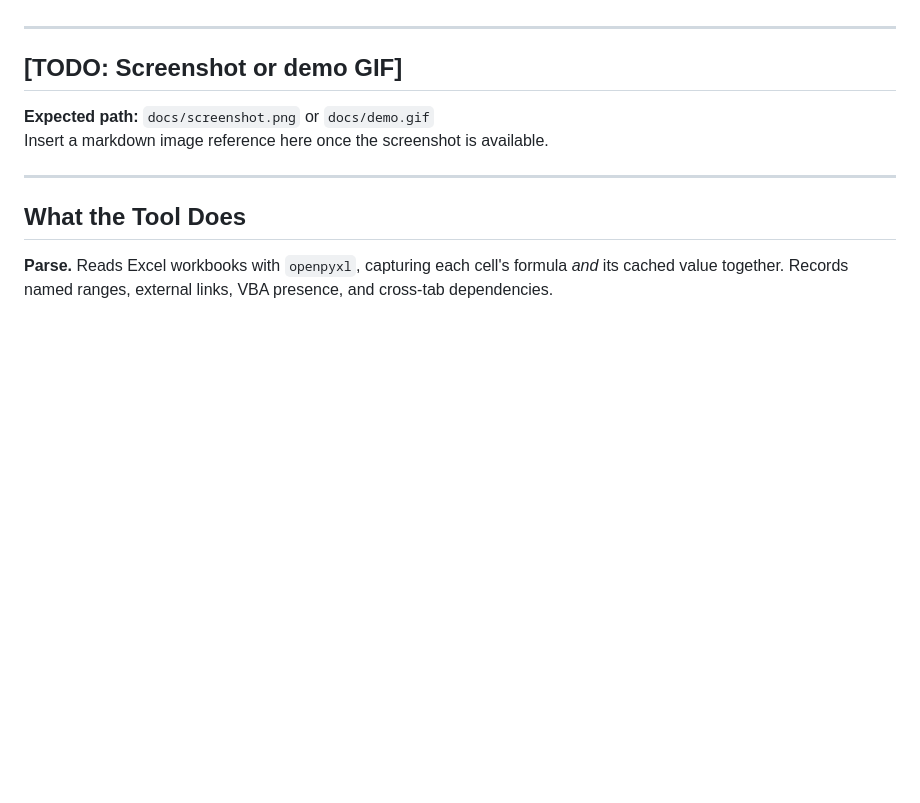
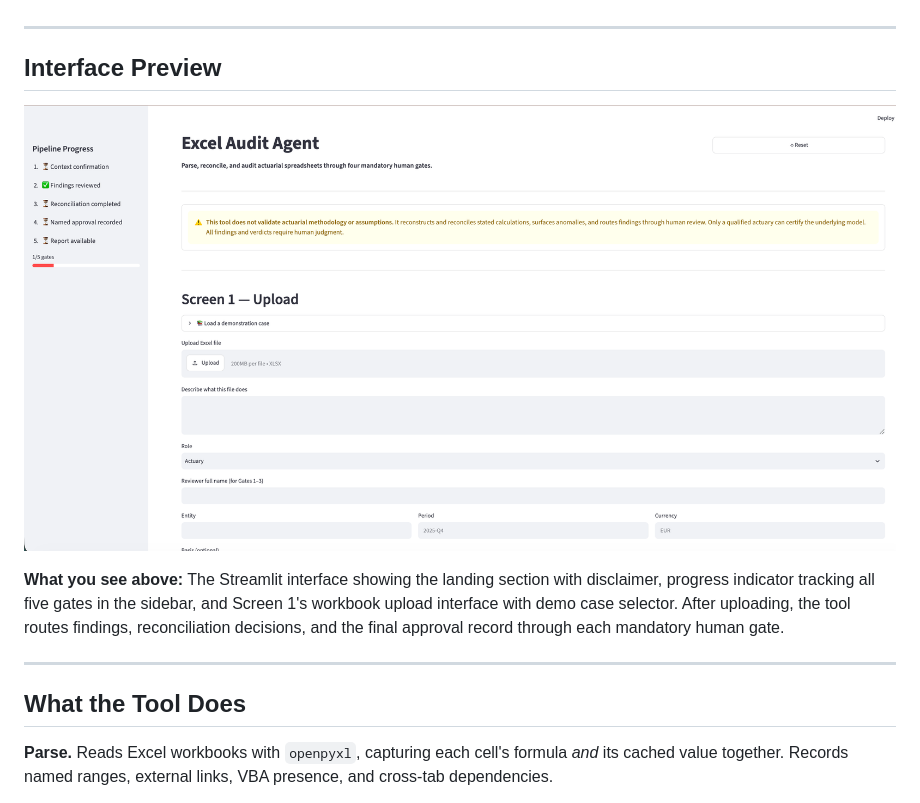
Before and after one commit to ISHUKLA/Excel-Audit-agent, a Markdown page: README.md, the part around the change. Rendered like a GitHub page; pictures changed too: docs/screenshot.png (added); blank space fills up the shorter version.

Commit message:
docs: add interface screenshot to README
Screenshot shows the working Streamlit app with:
- Landing section and disclaimer at top
- Pipeline progress indicator in sidebar tracking all five gates
- Screen 1 upload interface with demo case selector
- Real-time gate progress and findings workflow

Replaces TODO section with actual reference image and brief caption.

Co-Authored-By: Claude Haiku 4.5 <noreply@anthropic.com>

```diff
--- a/README.md
+++ b/README.md
@@ -12,10 +12,11 @@ This tool automates the legwork — parsing the spreadsheet, reconstructing its
 
 ---
 
-## [TODO: Screenshot or demo GIF]
+## Interface Preview
 
-**Expected path:** `docs/screenshot.png` or `docs/demo.gif`
-Insert a markdown image reference here once the screenshot is available.
+![Excel Audit Agent Interface](docs/screenshot.png)
+
+**What you see above:** The Streamlit interface showing the landing section with disclaimer, progress indicator tracking all five gates in the sidebar, and Screen 1's workbook upload interface with demo case selector. After uploading, the tool routes findings, reconciliation decisions, and the final approval record through each mandatory human gate.
 
 ---
 
```
